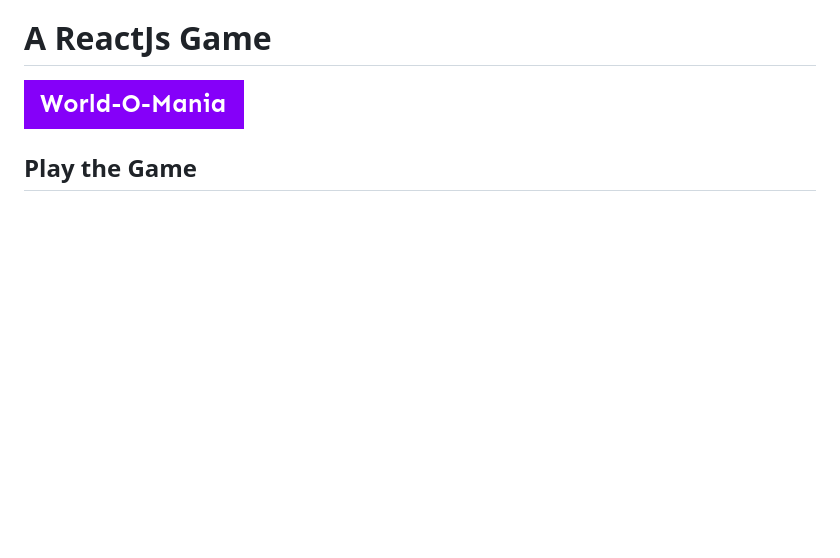
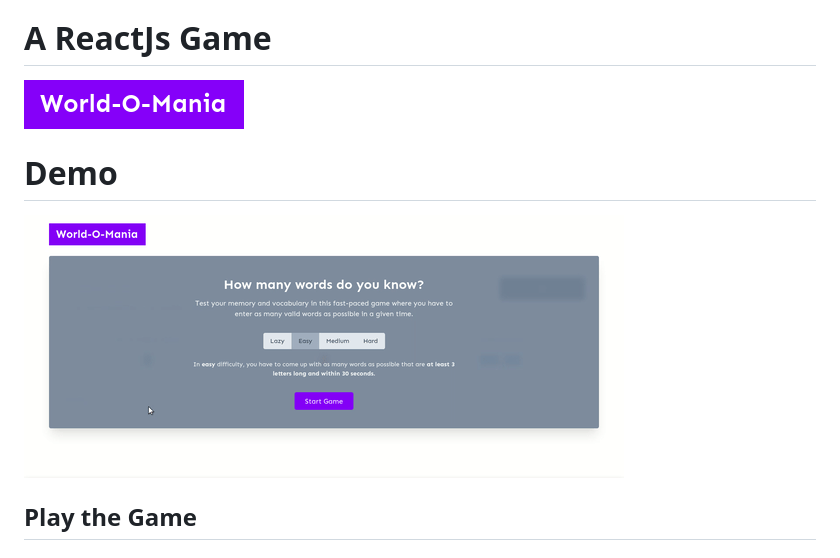
Before and after one commit to viral-sangani/word-o-mania, a Markdown page: README.md, the part around the change. Drawn GitHub-style; pictures changed too: git-images/word-o-mania.gif (added); blank space fills up the shorter version.

Commit message:
Added Demo in README.md

```diff
--- a/README.md
+++ b/README.md
@@ -14,6 +14,10 @@ Let's see what are all the words that you know? 🎮
 # A ReactJs Game
 
 ![Word-O-Mania Logo](git-images/logo.png)
+
+# Demo
+
+![demo gif](git-images/word-o-mania.gif)
 
 ## Play the Game
 
```
